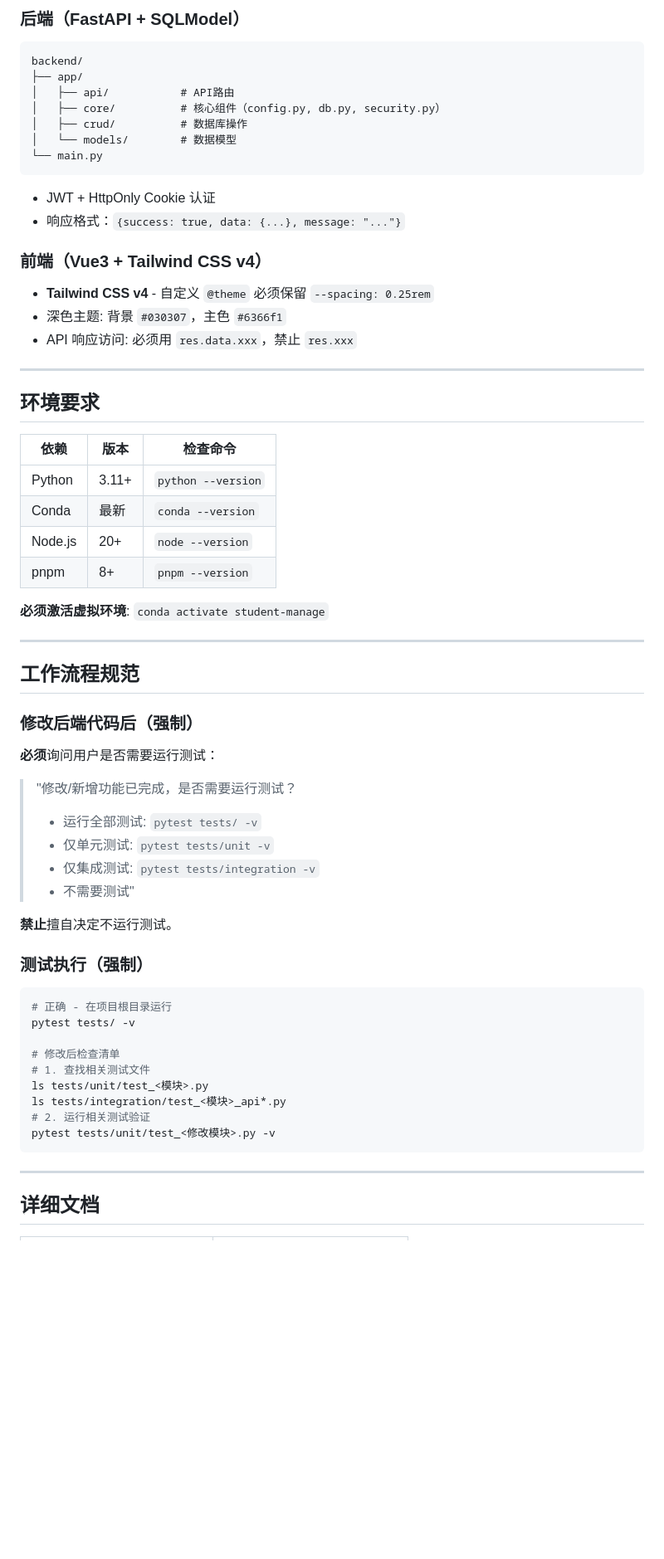
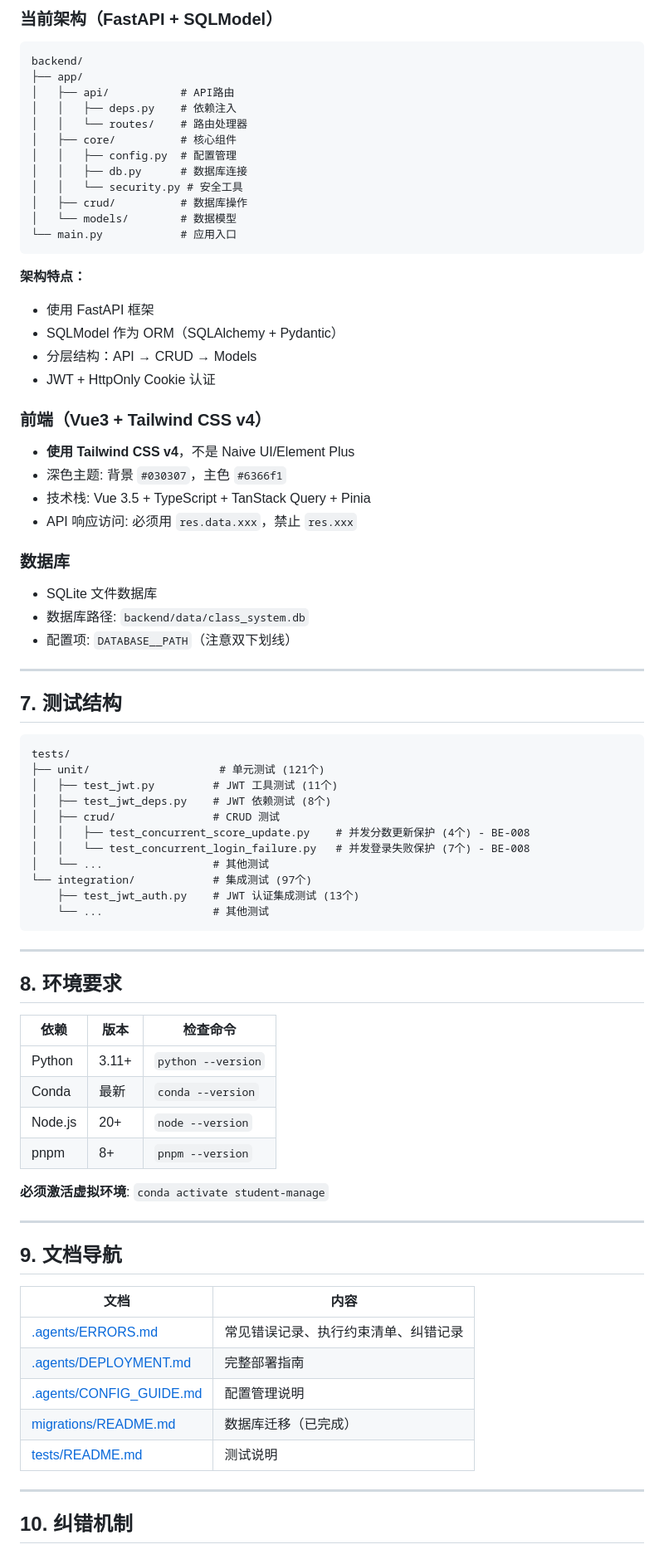
Before and after one commit to zhanziwei96/student-manager, a Markdown page: AGENTS.md, the part around one of its changes. Shown at 83% size. Drawn GitHub-style; blank space fills up the shorter version.

````diff
--- a/AGENTS.md
+++ b/AGENTS.md
@@ -79,25 +152,59 @@ curl -s http://localhost:5173 > /dev/null && echo "前端运行中"  # 必须验
 
-### 后端（FastAPI + SQLModel）
+### 当前架构（FastAPI + SQLModel）
+
 ```
 backend/
 ├── app/
 │   ├── api/           # API路由
-│   ├── core/          # 核心组件（config.py, db.py, security.py）
+│   │   ├── deps.py    # 依赖注入
+│   │   └── routes/    # 路由处理器
+│   ├── core/          # 核心组件
+│   │   ├── config.py  # 配置管理
+│   │   ├── db.py      # 数据库连接
+│   │   └── security.py # 安全工具
 │   ├── crud/          # 数据库操作
 │   └── models/        # 数据模型
-└── main.py
+└── main.py            # 应用入口
 ```
+
+**架构特点：**
+- 使用 FastAPI 框架
+- SQLModel 作为 ORM（SQLAlchemy + Pydantic）
+- 分层结构：API → CRUD → Models
 - JWT + HttpOnly Cookie 认证
-- 响应格式：`{success: true, data: {...}, message: "..."}`
 
 ### 前端（Vue3 + Tailwind CSS v4）
-- **Tailwind CSS v4** - 自定义 `@theme` 必须保留 `--spacing: 0.25rem`
+- **使用 Tailwind CSS v4**，不是 Naive UI/Element Plus
 - 深色主题: 背景 `#030307`，主色 `#6366f1`
+- 技术栈: Vue 3.5 + TypeScript + TanStack Query + Pinia
 - API 响应访问: 必须用 `res.data.xxx`，禁止 `res.xxx`
+
+### 数据库
+- SQLite 文件数据库
+- 数据库路径: `backend/data/class_system.db`
+- 配置项: `DATABASE__PATH`（注意双下划线）
 
 ---
 
-## 环境要求
+## 7. 测试结构
+
+```
+tests/
+├── unit/                    # 单元测试 (121个)
+│   ├── test_jwt.py         # JWT 工具测试 (11个)
+│   ├── test_jwt_deps.py    # JWT 依赖测试 (8个)
+│   ├── crud/               # CRUD 测试
+│   │   ├── test_concurrent_score_update.py    # 并发分数更新保护 (4个) - BE-008
+│   │   └── test_concurrent_login_failure.py   # 并发登录失败保护 (7个) - BE-008
+│   └── ...                 # 其他测试
+└── integration/            # 集成测试 (97个)
+    ├── test_jwt_auth.py    # JWT 认证集成测试 (13个)
+    └── ...                 # 其他测试
+```
+
+---
+
+## 8. 环境要求
 
 | 依赖 | 版本 | 检查命令 |
 |------|------|----------|
@@ -110,35 +217,17 @@ backend/
 
 ---
 
-## 工作流程规范
+## 9. 文档导航
 
-### 修改后端代码后（强制）
-
-**必须**询问用户是否需要运行测试：
-
-> "修改/新增功能已完成，是否需要运行测试？
-> - 运行全部测试: `pytest tests/ -v`
-> - 仅单元测试: `pytest tests/unit -v`
-> - 仅集成测试: `pytest tests/integration -v`
-> - 不需要测试"
-
-**禁止**擅自决定不运行测试。
-
-### 测试执行（强制）
-
-```bash
-# 正确 - 在项目根目录运行
-pytest tests/ -v
-
-# 修改后检查清单
-# 1. 查找相关测试文件
-ls tests/unit/test_<模块>.py
-ls tests/integration/test_<模块>_api*.py
-# 2. 运行相关测试验证
-pytest tests/unit/test_<修改模块>.py -v
-```
+| 文档 | 内容 |
+|------|------|
+| [.agents/ERRORS.md](./.agents/ERRORS.md) | 常见错误记录、执行约束清单、纠错记录 |
+| [.agents/DEPLOYMENT.md](./.agents/DEPLOYMENT.md) | 完整部署指南 |
+| [.agents/CONFIG_GUIDE.md](./.agents/CONFIG_GUIDE.md) | 配置管理说明 |
+| [migrations/README.md](./migrations/README.md) | 数据库迁移（已完成） |
+| [tests/README.md](./tests/README.md) | 测试说明 |
 
 ---
 
-## 详细文档
+## 10. 纠错机制
 
````
Also changed, not shown: other parts of AGENTS.md (+119 -15 lines), .agents/AGENTS.md (deleted, +0 -308 lines).
